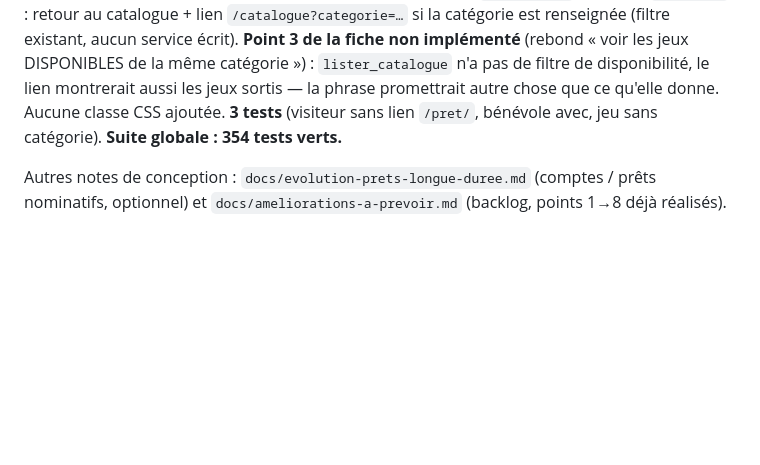
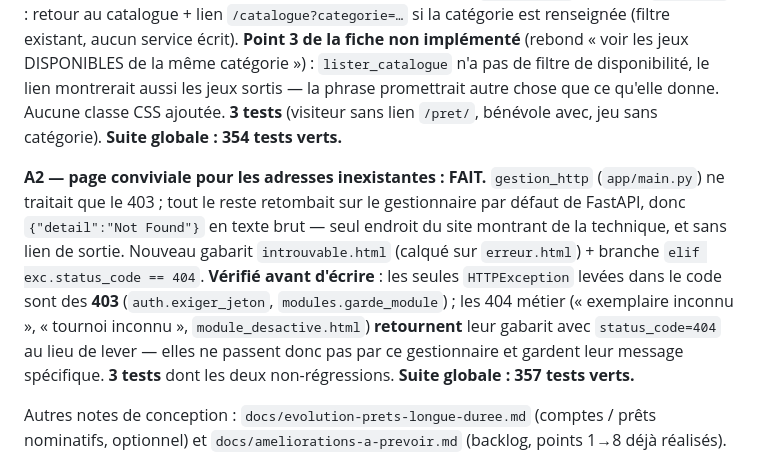
Before and after one commit to Dramac/LudoteX, a Markdown page: CLAUDE.md, the part around one of its changes. GitHub-like rendering; blank space fills up the shorter version.

```diff
--- a/CLAUDE.md
+++ b/CLAUDE.md
@@ -1114,6 +1114,19 @@ promettrait autre chose que ce qu'elle donne. Aucune classe CSS ajoutée.
 **3 tests** (visiteur sans lien `/pret/`, bénévole avec, jeu sans catégorie).
 **Suite globale : 354 tests verts.**
 
+**A2 — page conviviale pour les adresses inexistantes : FAIT.** `gestion_http`
+(`app/main.py`) ne traitait que le 403 ; tout le reste retombait sur le
+gestionnaire par défaut de FastAPI, donc `{"detail":"Not Found"}` en texte
+brut — seul endroit du site montrant de la technique, et sans lien de sortie.
+Nouveau gabarit `introuvable.html` (calqué sur `erreur.html`) + branche
+`elif exc.status_code == 404`. **Vérifié avant d'écrire** : les seules
+`HTTPException` levées dans le code sont des **403** (`auth.exiger_jeton`,
+`modules.garde_module`) ; les 404 métier (« exemplaire inconnu », « tournoi
+inconnu », `module_desactive.html`) **retournent** leur gabarit avec
+`status_code=404` au lieu de lever — elles ne passent donc pas par ce
+gestionnaire et gardent leur message spécifique. **3 tests** dont les deux
+non-régressions. **Suite globale : 357 tests verts.**
+
 Autres notes de conception : `docs/evolution-prets-longue-duree.md` (comptes /
 prêts nominatifs, optionnel) et `docs/ameliorations-a-prevoir.md` (backlog,
 points 1→8 déjà réalisés).
```
Also changed, not shown: other parts of CLAUDE.md (+41 -0 lines), docs/audit-ux-2026-07-18.md (+10 -1 lines).
